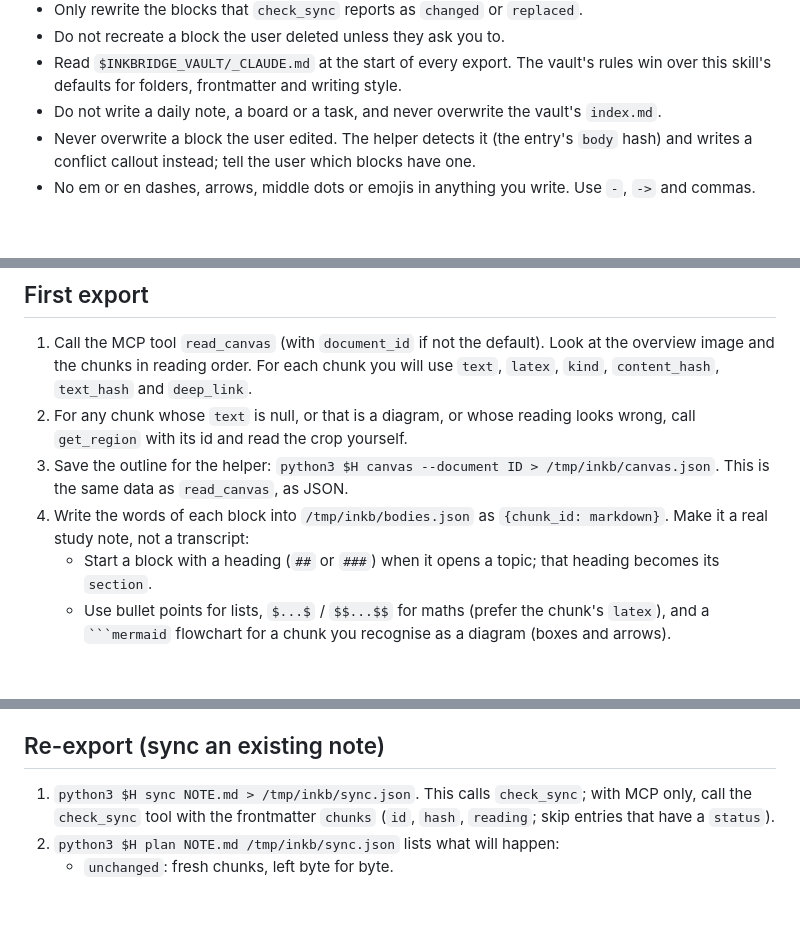
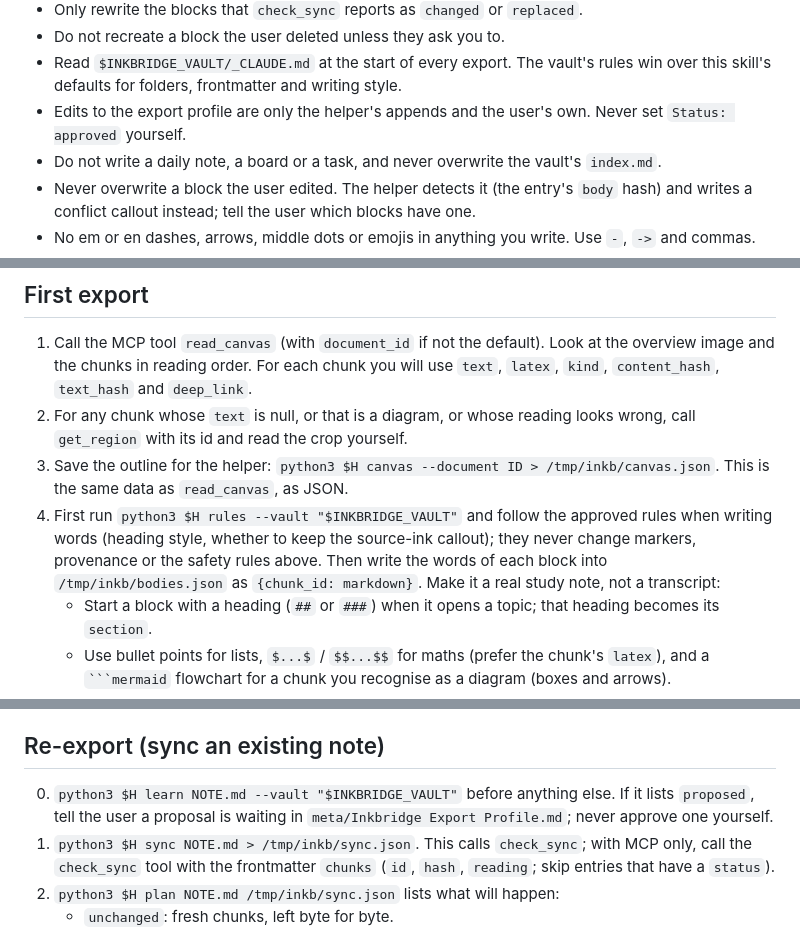
Before and after one commit to Srikar-V675/inkbridge, a Markdown page: skills/inkbridge-export/SKILL.md, 3 parts joined by grey strips. GitHub-like rendering; blank space fills up the shorter version.

```diff
--- a/skills/inkbridge-export/SKILL.md
+++ b/skills/inkbridge-export/SKILL.md
@@ -19,6 +19,8 @@ if anything below is unclear.
 - Do not recreate a block the user deleted unless they ask you to.
 - Read `$INKBRIDGE_VAULT/_CLAUDE.md` at the start of every export. The vault's rules win over this
   skill's defaults for folders, frontmatter and writing style.
+- Edits to the export profile are only the helper's appends and the user's own. Never set
+  `Status: approved` yourself.
 - Do not write a daily note, a board or a task, and never overwrite the vault's `index.md`.
 - Never overwrite a block the user edited. The helper detects it (the entry's `body` hash) and
   writes a conflict callout instead; tell the user which blocks have one.
@@ -60,7 +64,8 @@ If it is not there, ask the user for the repo path.
    `get_region` with its id and read the crop yourself.
 3. Save the outline for the helper: `python3 $H canvas --document ID > /tmp/inkb/canvas.json`.
    This is the same data as `read_canvas`, as JSON.
-4. Write the words of each block into `/tmp/inkb/bodies.json` as `{chunk_id: markdown}`. Make it a
+4. First run `python3 $H rules --vault "$INKBRIDGE_VAULT"` and follow the approved rules when writing words (heading style, whether to keep the source-ink callout); they never change markers, provenance or the safety rules above.
+   Then write the words of each block into `/tmp/inkb/bodies.json` as `{chunk_id: markdown}`. Make it a
    real study note, not a transcript:
    - Start a block with a heading (`##` or `###`) when it opens a topic; that heading becomes its
      `section`.
@@ -80,6 +85,9 @@ If it is not there, ask the user for the repo path.
 
 ## Re-export (sync an existing note)
 
+0. `python3 $H learn NOTE.md --vault "$INKBRIDGE_VAULT"` before anything else. If it lists
+   `proposed`, tell the user a proposal is waiting in `meta/Inkbridge Export Profile.md`; never
+   approve one yourself.
 1. `python3 $H sync NOTE.md > /tmp/inkb/sync.json`. This calls `check_sync`; with MCP only, call the
    `check_sync` tool with the frontmatter `chunks` (`id`, `hash`, `reading`; skip entries that have
    a `status`).
```
Also changed, not shown: other parts of skills/inkbridge-export/SKILL.md (+5 -1 lines), docs/decisions/0103-skill-learning-loop.md (added, +29 -0 lines), docs/vault-note-format.md (+36 -0 lines).
